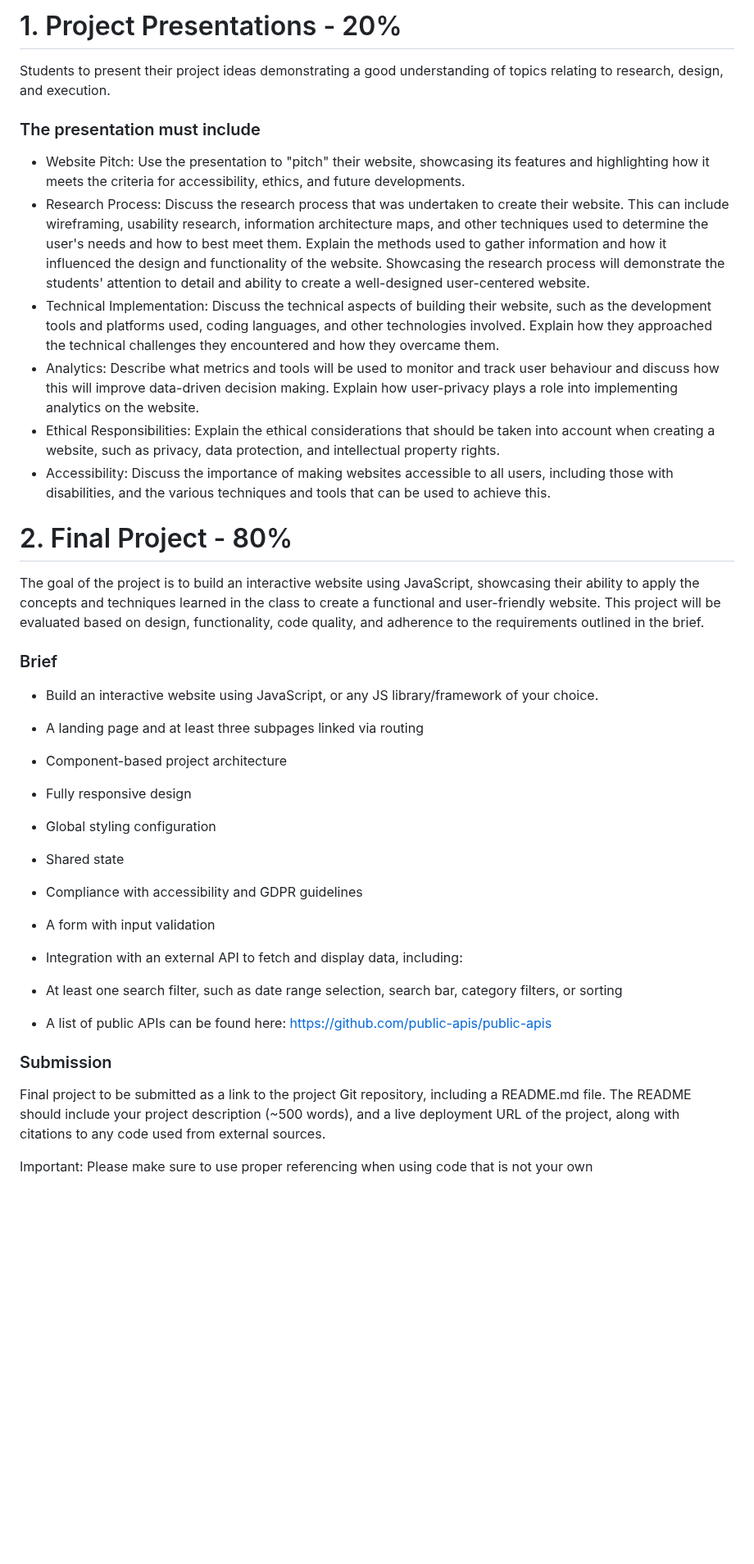
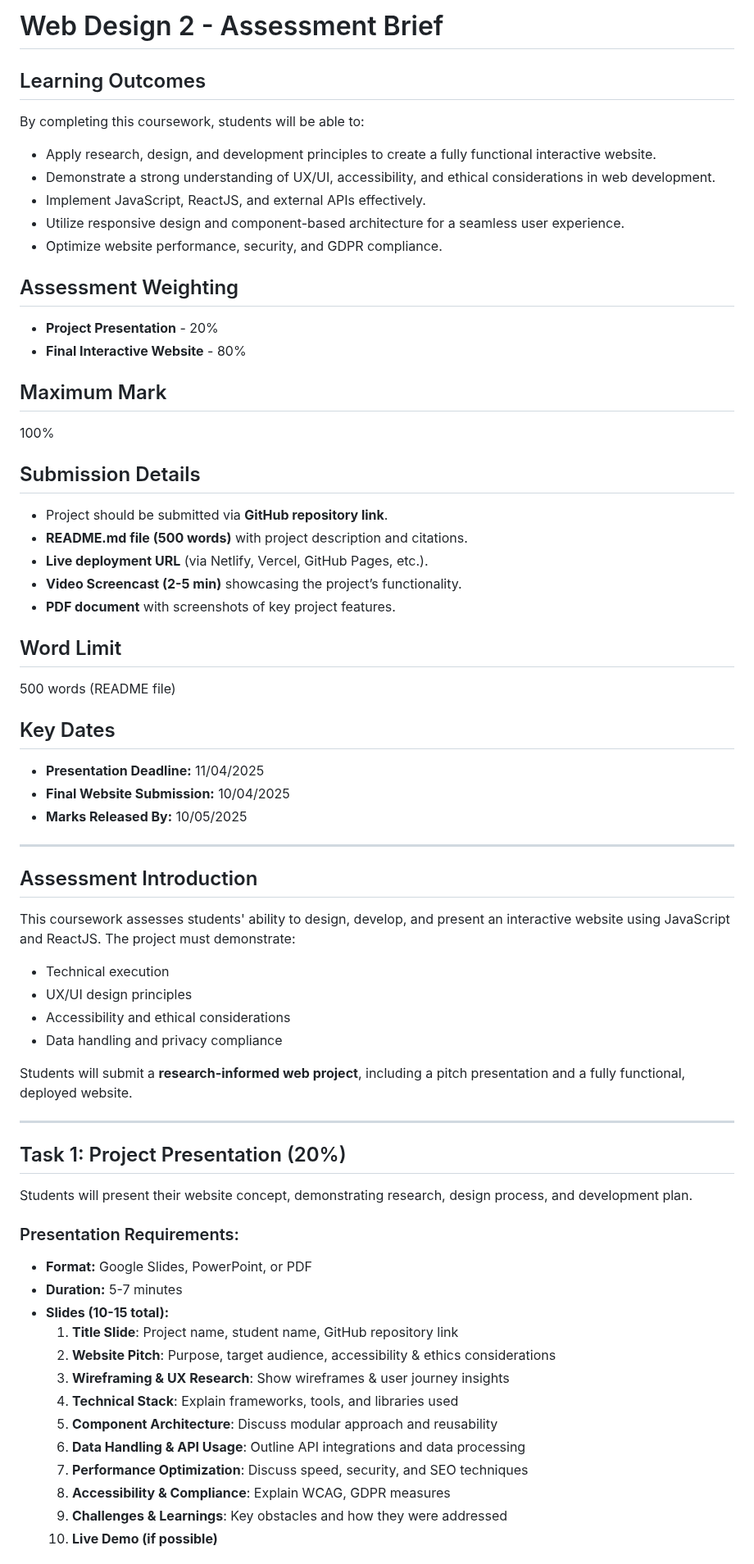
Before and after one commit to ZhouProject/UoR-Web-Design-2, a Markdown page: Assessment Details.md, the part around one of its changes. Shown at 82% size. GitHub-like rendering; blank space fills up the shorter version.

```diff
--- a/Assessment Details.md
+++ b/Assessment Details.md
@@ -1,34 +1,63 @@
-# 1. Project Presentations - 20%
-Students to present their project ideas demonstrating a good understanding of topics relating to research, design, and execution.
+# Web Design 2 - Assessment Brief
 
-### The presentation must include
+## Learning Outcomes
+By completing this coursework, students will be able to:
+- Apply research, design, and development principles to create a fully functional interactive website.
+- Demonstrate a strong understanding of UX/UI, accessibility, and ethical considerations in web development.
+- Implement JavaScript, ReactJS, and external APIs effectively.
+- Utilize responsive design and component-based architecture for a seamless user experience.
+- Optimize website performance, security, and GDPR compliance.
 
-- Website Pitch: Use the presentation to "pitch" their website, showcasing its features and highlighting how it meets the criteria for accessibility, ethics, and future developments.
-- Research Process: Discuss the research process that was undertaken to create their website. This can include wireframing, usability research, information architecture maps, and other techniques used to determine the user's needs and how to best meet them. Explain the methods used to gather information and how it influenced the design and functionality of the website. Showcasing the research process will demonstrate the students' attention to detail and ability to create a well-designed user-centered website.
-- Technical Implementation: Discuss the technical aspects of building their website, such as the development tools and platforms used, coding languages, and other technologies involved. Explain how they approached the technical challenges they encountered and how they overcame them.
-- Analytics: Describe what metrics and tools will be used to monitor and track user behaviour and discuss how this will improve data-driven decision making. Explain how user-privacy plays a role into implementing analytics on the website.
-- Ethical Responsibilities: Explain the ethical considerations that should be taken into account when creating a website, such as privacy, data protection, and intellectual property rights.
-- Accessibility: Discuss the importance of making websites accessible to all users, including those with disabilities, and the various techniques and tools that can be used to achieve this.
+## Assessment Weighting
+- **Project Presentation** - 20%
+- **Final Interactive Website** - 80%
 
-# 2. Final Project - 80%
-The goal of the project is to build an interactive website using JavaScript, showcasing their ability to apply the concepts and techniques learned in the class to create a functional and user-friendly website. This project will be evaluated based on design, functionality, code quality, and adherence to the requirements outlined in the brief.
+## Maximum Mark
+100%
 
-### Brief
-- Build an interactive website using JavaScript, or any JS library/framework of your choice.
+## Submission Details
+- Project should be submitted via **GitHub repository link**.
+- **README.md file (500 words)** with project description and citations.
+- **Live deployment URL** (via Netlify, Vercel, GitHub Pages, etc.).
+- **Video Screencast (2-5 min)** showcasing the project’s functionality.
+- **PDF document** with screenshots of key project features.
 
-- A landing page and at least three subpages linked via routing
-- Component-based project architecture
-- Fully responsive design
-- Global styling configuration
-- Shared state
-- Compliance with accessibility and GDPR guidelines
-- A form with input validation
-- Integration with an external API to fetch and display data, including:
-- At least one search filter, such as date range selection, search bar, category filters, or sorting
+## Word Limit
+500 words (README file)
 
-- A list of public APIs can be found here: https://github.com/public-apis/public-apis
-### Submission
+## Key Dates
+- **Presentation Deadline:** 11/04/2025
+- **Final Website Submission:** 10/04/2025
+- **Marks Released By:** 10/05/2025
 
-Final project to be submitted as a link to the project Git repository, including a README.md file. The README should include your project description (~500 words), and a live deployment URL of the project, along with citations to any code used from external sources.
+---
 
-Important: Please make sure to use proper referencing when using code that is not your own
+## Assessment Introduction
+This coursework assesses students' ability to design, develop, and present an interactive website using JavaScript and ReactJS. The project must demonstrate:
+- Technical execution
+- UX/UI design principles
+- Accessibility and ethical considerations
+- Data handling and privacy compliance
+
+Students will submit a **research-informed web project**, including a pitch presentation and a fully functional, deployed website.
+
+---
+
+## Task 1: Project Presentation (20%)
+Students will present their website concept, demonstrating research, design process, and development plan.
+
+### Presentation Requirements:
+- **Format:** Google Slides, PowerPoint, or PDF
+- **Duration:** 5-7 minutes
+- **Slides (10-15 total):**
+  1. **Title Slide**: Project name, student name, GitHub repository link
+  2. **Website Pitch**: Purpose, target audience, accessibility & ethics considerations
+  3. **Wireframing & UX Research**: Show wireframes & user journey insights
+  4. **Technical Stack**: Explain frameworks, tools, and libraries used
+  5. **Component Architecture**: Discuss modular approach and reusability
+  6. **Data Handling & API Usage**: Outline API integrations and data processing
+  7. **Performance Optimization**: Discuss speed, security, and SEO techniques
+  8. **Accessibility & Compliance**: Explain WCAG, GDPR measures
+  9. **Challenges & Learnings**: Key obstacles and how they were addressed
+  10. **Live Demo (if possible)**
+
```
Also changed, not shown: other parts of Assessment Details.md (+46 -0 lines).
